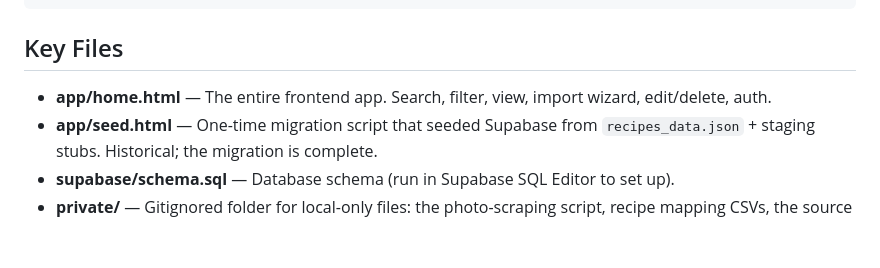
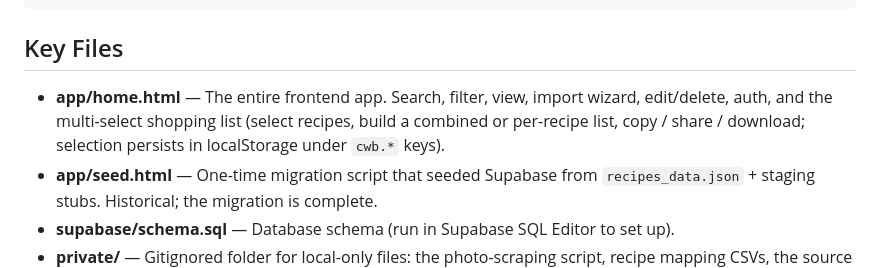
Before and after one commit to chrisbasil/cooking_with_basil, a Markdown page: CLAUDE.md, the part around the change. Rendered like a GitHub page; blank space fills up the shorter version.

Commit message:
Document the shopping list in CLAUDE.md
Co-Authored-By: Claude Fable 5.1 <noreply@anthropic.com>
Claude-Session: https://claude.ai/code/session_01Ga7gvV2XtEiNw1GGoJr9Mn

```diff
--- a/CLAUDE.md
+++ b/CLAUDE.md
@@ -24,7 +24,7 @@ Supabase (hosted)
 
 ## Key Files
 
-- **app/home.html** — The entire frontend app. Search, filter, view, import wizard, edit/delete, auth.
+- **app/home.html** — The entire frontend app. Search, filter, view, import wizard, edit/delete, auth, and the multi-select shopping list (select recipes, build a combined or per-recipe list, copy / share / download; selection persists in localStorage under `cwb.*` keys).
 - **app/seed.html** — One-time migration script that seeded Supabase from `recipes_data.json` + staging stubs. Historical; the migration is complete.
 - **supabase/schema.sql** — Database schema (run in Supabase SQL Editor to set up).
 - **private/** — Gitignored folder for local-only files: the photo-scraping script, recipe mapping CSVs, the source URL list, and `private/reference/` SQL dumps. Never pushed. The old `recipes_data.json` export is no longer kept in the repo.
```
